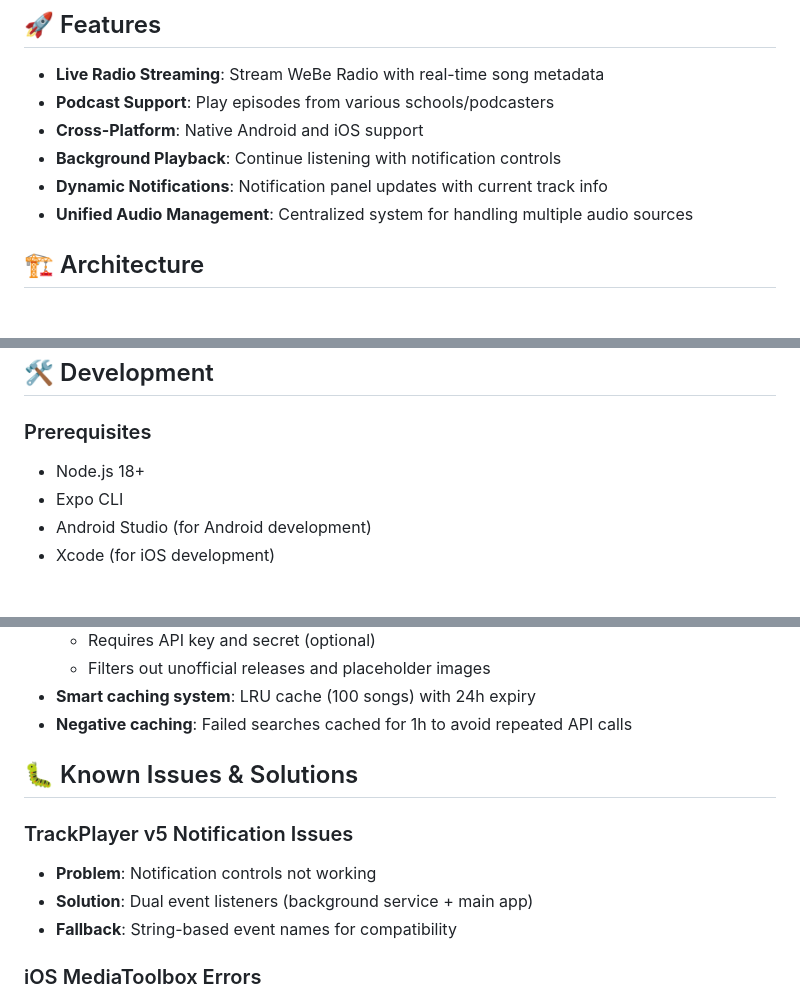
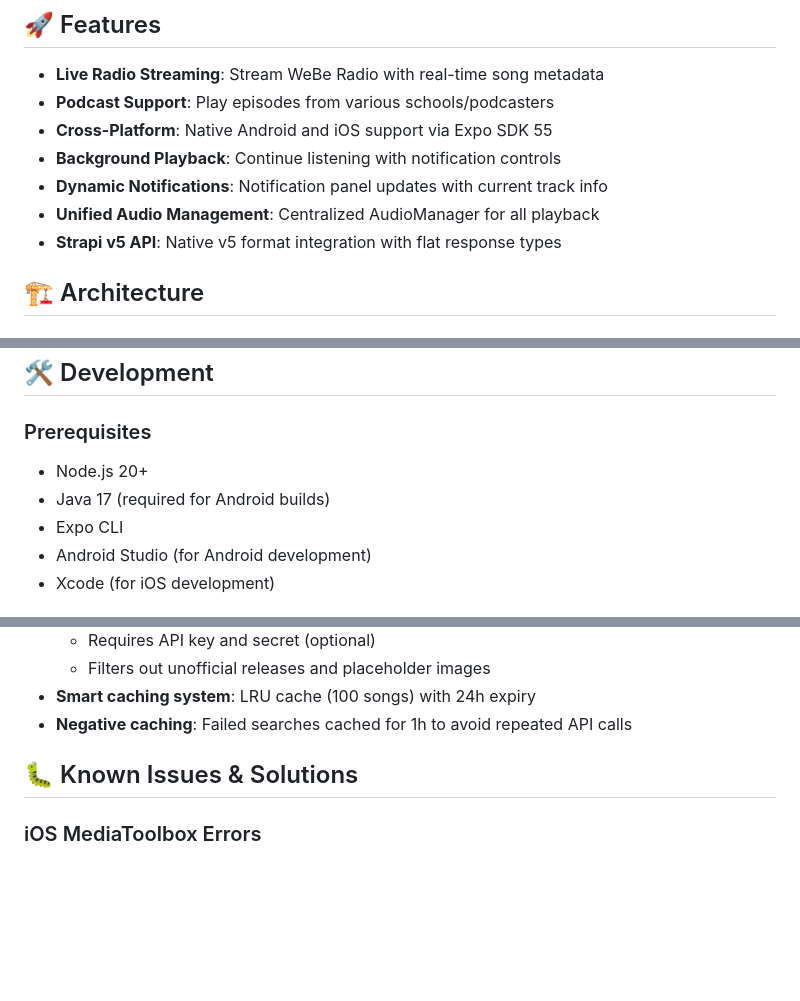
Before and after one commit to mlongano/WeberadioPlayer, a Markdown page: README.md, 3 parts joined by grey strips. Drawn GitHub-style; blank space fills up the shorter version.

```diff
--- a/README.md
+++ b/README.md
@@ -6,10 +6,11 @@ A cross-platform React Native radio player app built with Expo, featuring live r
 
 - **Live Radio Streaming**: Stream WeBe Radio with real-time song metadata
 - **Podcast Support**: Play episodes from various schools/podcasters
-- **Cross-Platform**: Native Android and iOS support
+- **Cross-Platform**: Native Android and iOS support via Expo SDK 55
 - **Background Playback**: Continue listening with notification controls
 - **Dynamic Notifications**: Notification panel updates with current track info
-- **Unified Audio Management**: Centralized system for handling multiple audio sources
+- **Unified Audio Management**: Centralized AudioManager for all playback
+- **Strapi v5 API**: Native v5 format integration with flat response types
 
 ## 🏗️ Architecture
 
@@ -407,7 +408,8 @@ console.log(metadata);
 
 ### Prerequisites
 
-- Node.js 18+
+- Node.js 20+
+- Java 17 (required for Android builds)
 - Expo CLI
 - Android Studio (for Android development)
 - Xcode (for iOS development)
@@ -503,12 +505,6 @@ EXPO_PUBLIC_DISCOGS_SECRET=your_discogs_consumer_secret
 
 ## 🐛 Known Issues & Solutions
 
-### TrackPlayer v5 Notification Issues
-
-- **Problem**: Notification controls not working
-- **Solution**: Dual event listeners (background service + main app)
-- **Fallback**: String-based event names for compatibility
-
 ### iOS MediaToolbox Errors
 
 The following MediaToolbox errors are expected when playing streaming audio on iOS and don't affect functionality:
```
Also changed, not shown: other parts of README.md (+21 -21 lines).
